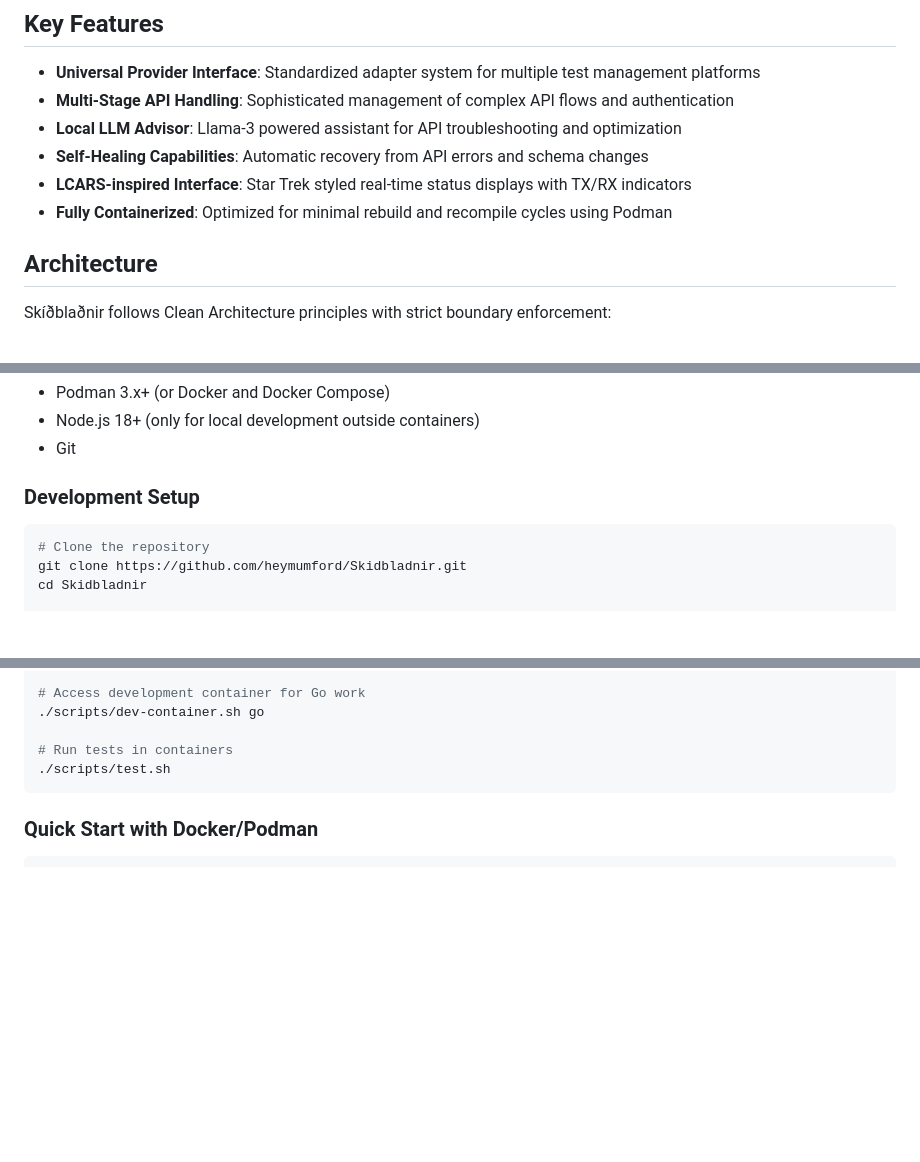
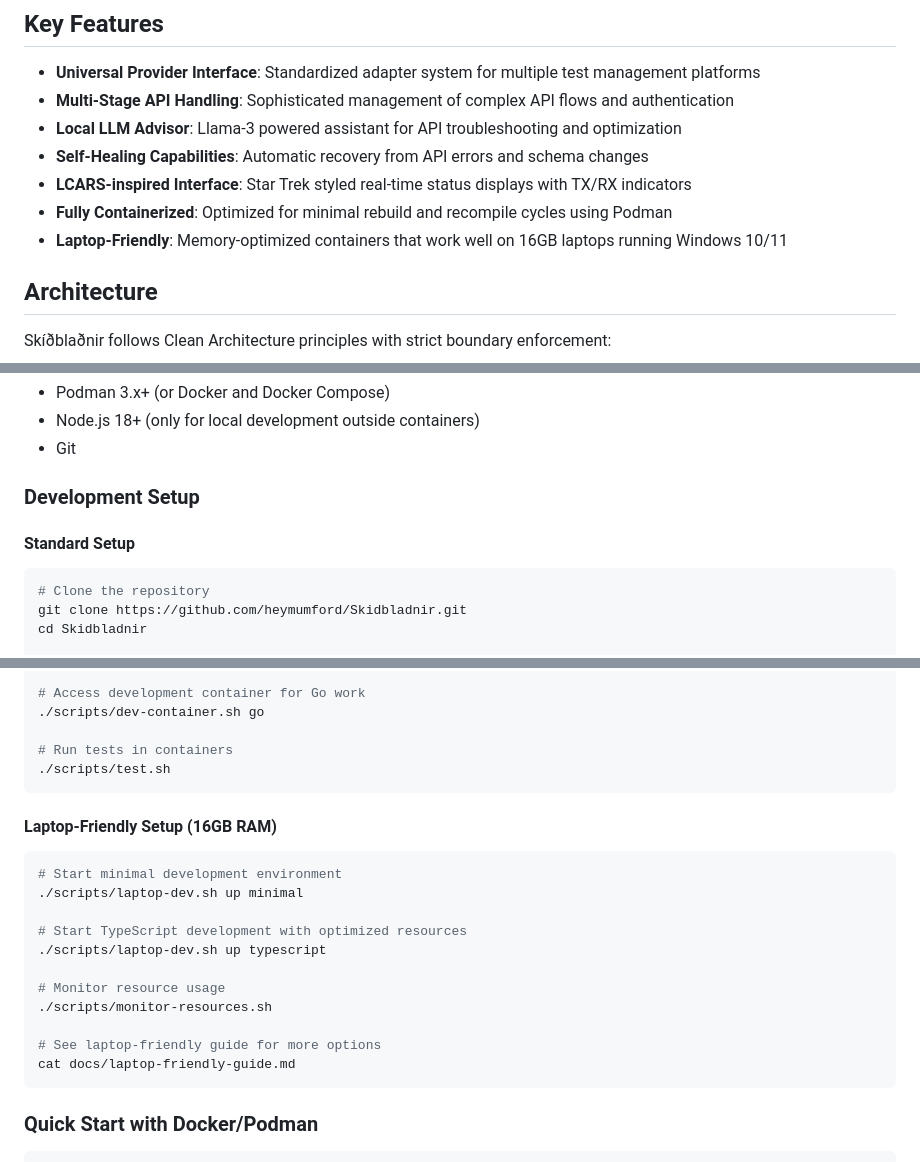
Before and after one commit to heymumford/Skidbladnir, a Markdown page: README.md, 3 parts joined by grey strips. GitHub-like rendering; blank space fills up the shorter version.

Commit message:
Update README.md with laptop-friendly features
Add information about laptop-friendly capabilities to the README:
- Add it as a key feature
- Include link to laptop-friendly guide in documentation section
- Add dedicated section for laptop-friendly setup commands
- Provide quick instructions for resource-optimized development

These changes make the laptop-friendly features more discoverable
for new developers working on Windows laptops with limited resources.

````diff
--- a/README.md
+++ b/README.md
@@ -36,6 +36,7 @@ Skíðblaðnir enables seamless migration of test cases, test cycles, executions
 - **Self-Healing Capabilities**: Automatic recovery from API errors and schema changes
 - **LCARS-inspired Interface**: Star Trek styled real-time status displays with TX/RX indicators
 - **Fully Containerized**: Optimized for minimal rebuild and recompile cycles using Podman
+- **Laptop-Friendly**: Memory-optimized containers that work well on 16GB laptops running Windows 10/11
 
 ## Architecture
 
@@ -68,6 +69,7 @@ The LLM advisor component uses Llama-3 (8B) with 4-bit quantization to translate
 
 ### Development Setup
 
+#### Standard Setup
 ```bash
 # Clone the repository
 git clone https://github.com/heymumford/Skidbladnir.git
@@ -87,6 +89,21 @@ cd Skidbladnir
 
 # Run tests in containers
 ./scripts/test.sh
+```
+
+#### Laptop-Friendly Setup (16GB RAM)
+```bash
+# Start minimal development environment
+./scripts/laptop-dev.sh up minimal
+
+# Start TypeScript development with optimized resources
+./scripts/laptop-dev.sh up typescript
+
+# Monitor resource usage
+./scripts/monitor-resources.sh
+
+# See laptop-friendly guide for more options
+cat docs/laptop-friendly-guide.md
 ```
 
 ### Quick Start with Docker/Podman
````
Also changed, not shown: other parts of README.md (+1 -0 lines).
